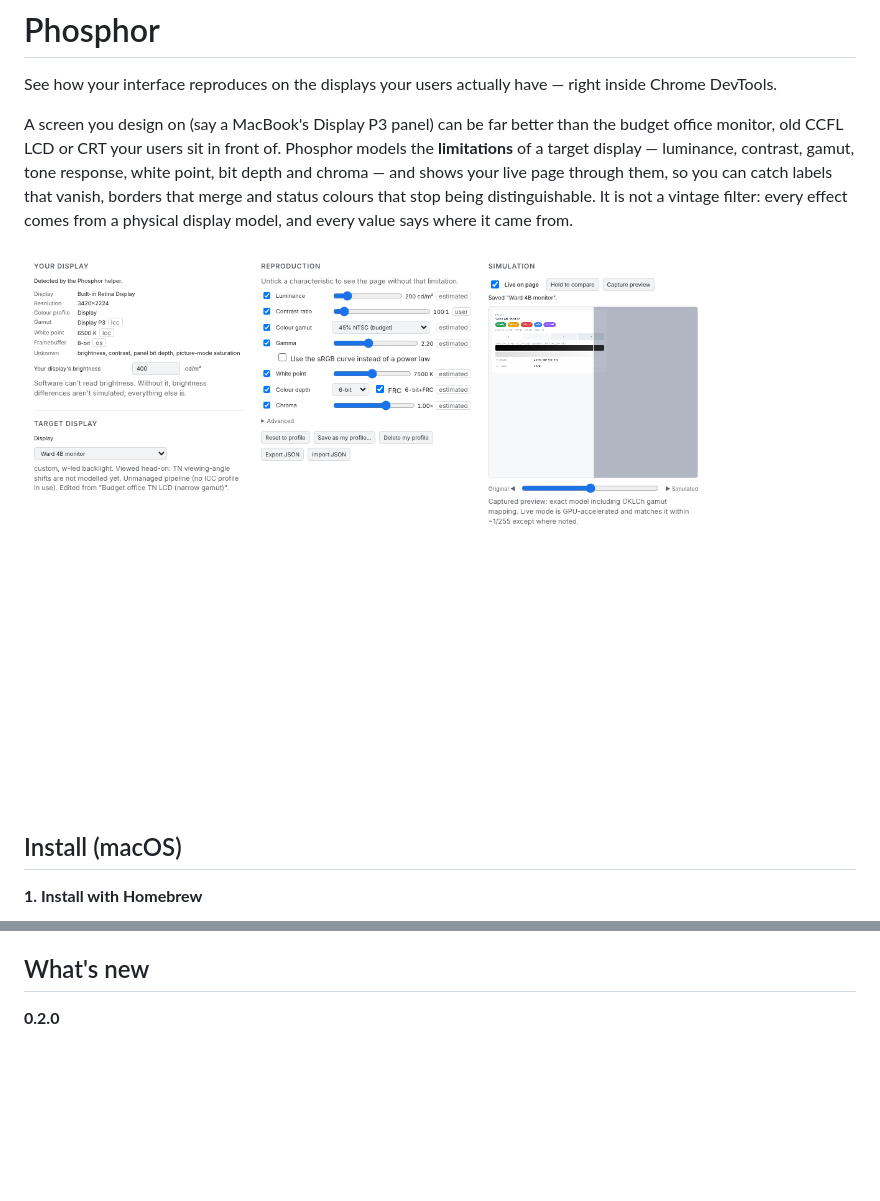
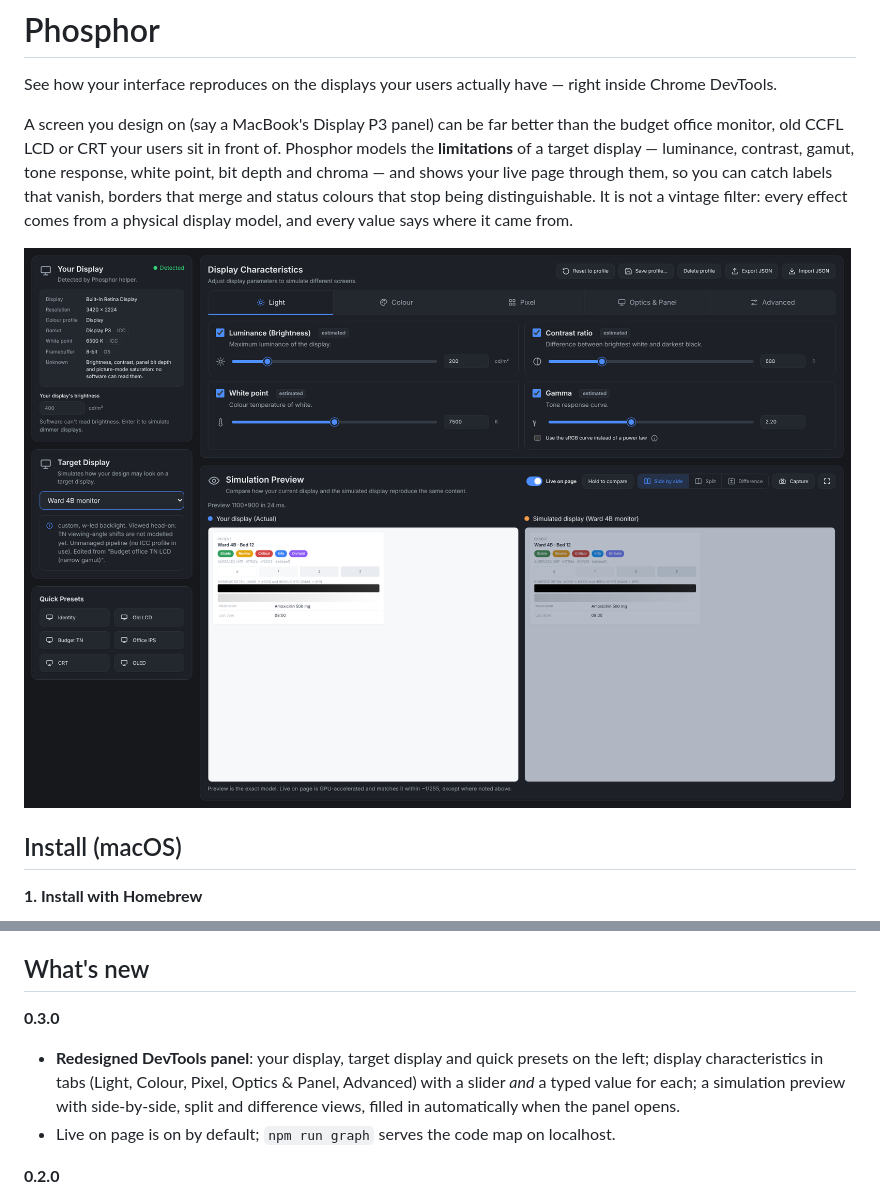
Before and after one commit to navajyoth-puthalath13/Phosphor, a Markdown page: README.md, 2 parts joined by grey strips. Rendered like a GitHub page; pictures changed too: docs/panel.png; blank space fills up the shorter version.

```diff
--- a/README.md
+++ b/README.md
@@ -104,6 +104,12 @@ store that runs the same extension.
 
 ## What's new
 
+**0.3.0**
+- **Redesigned DevTools panel**: your display, target display and quick presets on the left; display characteristics
+  in tabs (Light, Colour, Pixel, Optics & Panel, Advanced) with a slider *and* a typed value for each; a simulation
+  preview with side-by-side, split and difference views, filled in automatically when the panel opens.
+- Live on page is on by default; `npm run graph` serves the code map on localhost.
+
 **0.2.0**
 - **Chrome DevTools panel** with all seven controls, per-effect toggles, provenance tags and a captured preview.
 - **Live website reproduction**: the display model compiled into a GPU filter on the page; layout and interaction untouched.
```
Also changed, not shown: 7 other files.
